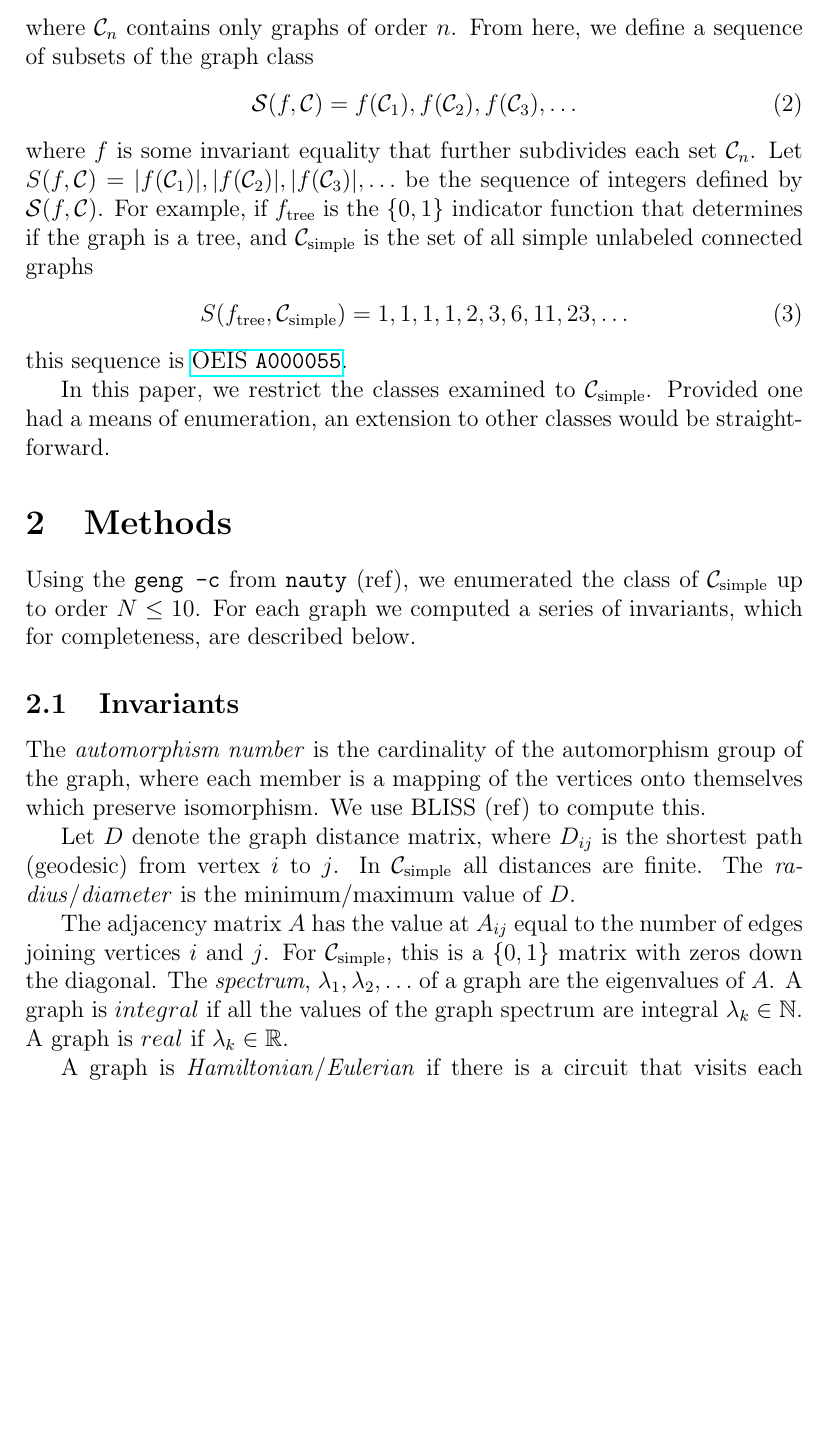
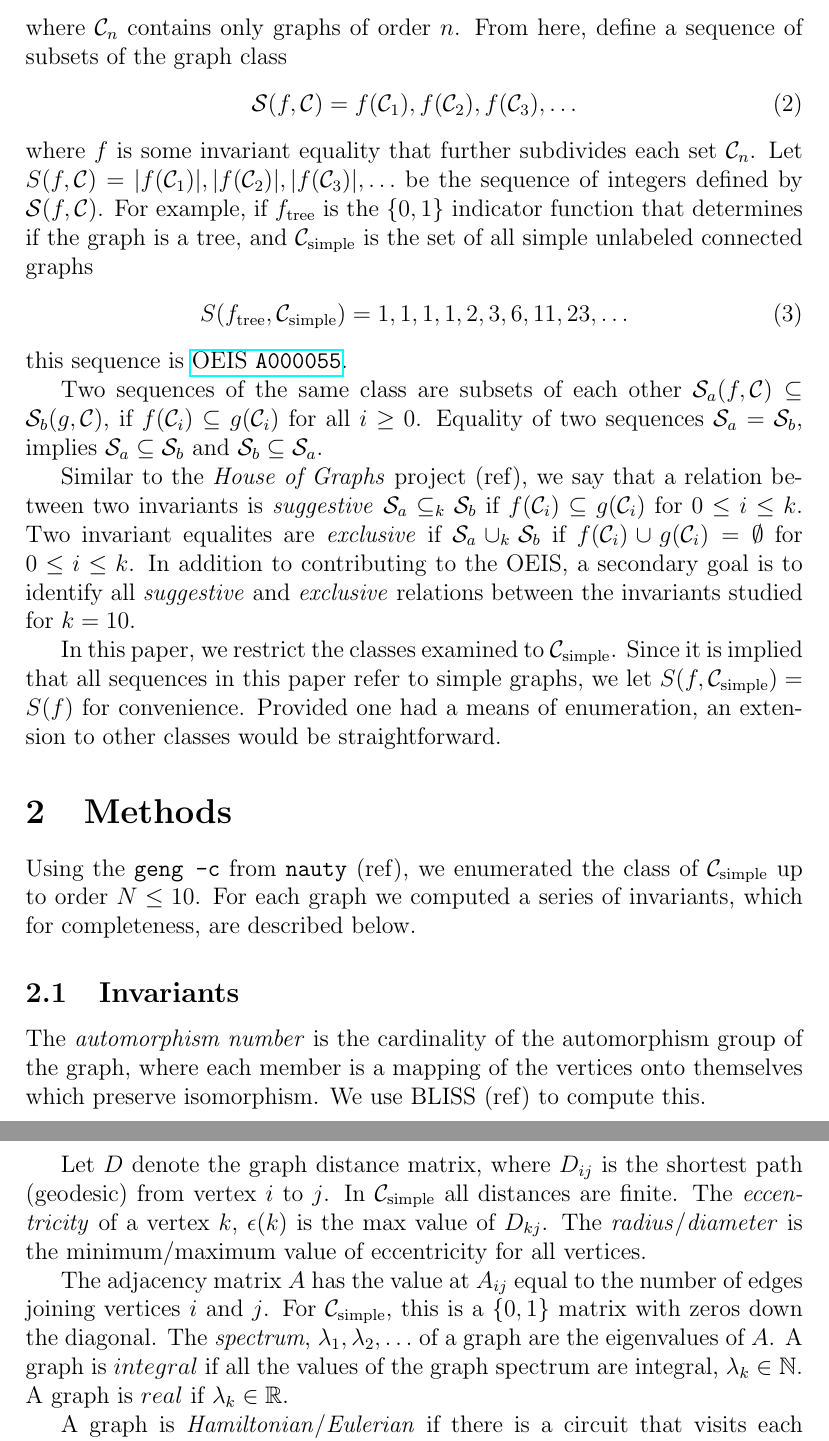
Before and after one commit to thoppe/Encyclopedia-of-Finite-Graphs, a LaTeX paper (report/report.tex): part of page 2 of 3 before the commit and two parts of pages 2 and 3 of 3 after it, the two joined at a grey line, cut so that both start at the same text, the shorter picture padded with empty space. Compiled offline with pdfLaTeX.

Commit message:
Small edits to the report.

```diff
--- a/report/report.tex
+++ b/report/report.tex
@@ -5,6 +5,10 @@
 
 \newcommand{\OEIS}[1]
 {\href{https://oeis.org/#1}{OEIS \texttt{#1}}}
+
+\newcommand{\SEQ}{\mathcal{S}}
+\newcommand{\CLASS}{\mathcal{C}}
+\newcommand{\SIMPLECLASS}{\mathcal{C}_\text{simple}}
 
 \newcommand{\ie}[0]{i.e.\ }
 
@@ -41,29 +45,38 @@ Group the graphs into subsets such that
 \end{equation}
-where $\mathcal{C}_n$ contains only graphs of order $n$.
-From here, we define a sequence of subsets of the graph class
+where $\CLASS_n$ contains only graphs of order $n$.
+From here, define a sequence of subsets of the graph class
 %
 \begin{align}
-\mathcal{S}(f, \mathcal{C})
-&= f(\mathcal{C}_1), f(\mathcal{C}_2), f(\mathcal{C}_3), \ldots
+\SEQ(f, \CLASS)
+&= f(\CLASS_1), f(\CLASS_2), f(\CLASS_3), \ldots
 \end{align}
 %
-where $f$ is some invariant equality that further subdivides each set $\mathcal{C}_n$.
+where $f$ is some invariant equality that further subdivides each set $\CLASS_n$.
 Let
-$S(f, \mathcal{C}) = |f(\mathcal{C}_1)|, |f(\mathcal{C}_2)|, |f(\mathcal{C}_3)|, \ldots$
-be the sequence of integers defined by $\mathcal{S}(f, \mathcal{C})$.
-For example, if $f_\text{tree}$ is the $\{0,1\}$ indicator function that determines if the graph is a tree, and $\mathcal{C}_\text{simple}$ is the set of all simple unlabeled connected graphs
+$S(f, \CLASS) = |f(\CLASS_1)|, |f(\CLASS_2)|, |f(\CLASS_3)|, \ldots$
+be the sequence of integers defined by $\SEQ(f, \CLASS)$.
+For example, if $f_\text{tree}$ is the $\{0,1\}$ indicator function that determines if the graph is a tree, and $\SIMPLECLASS$ is the set of all simple unlabeled connected graphs
 %
 \begin{align}
-S(f_\text{tree}, \mathcal{C}_\text{simple}) = 1, 1, 1, 1, 2, 3, 6, 11, 23, \ldots
+S(f_\text{tree}, \SIMPLECLASS) = 1, 1, 1, 1, 2, 3, 6, 11, 23, \ldots
 \end{align}
 %
 this sequence is \OEIS{A000055}.
 
-In this paper, we restrict the classes examined to $\mathcal{C}_\text{simple}$.
+Two sequences of the same class are subsets of each other $\SEQ_a(f,\CLASS) \subseteq \SEQ_b(g, \CLASS)$, if $f(\CLASS_i) \subseteq g(\CLASS_i)$ for all $i\ge0$.
+Equality of two sequences $\SEQ_a = \SEQ_b$, implies $\SEQ_a \subseteq \SEQ_b$ and $\SEQ_b \subseteq \SEQ_a$.
+
+Similar to the \textit{House of Graphs} project (ref), we say that a relation between two invariants is \textit{suggestive} $\SEQ_a \subseteq_k \SEQ_b$ if $f(\CLASS_i) \subseteq g(\CLASS_i)$ for $0 \le i \le k$.
+Two invariant equalites are \textit{exclusive} if $\SEQ_a \cup_k \SEQ_b$ if $f(\CLASS_i) \cup g(\CLASS_i) = \emptyset$ for $0 \le i \le k$.
+In addition to contributing to the OEIS, a secondary goal is to identify all \textit{suggestive} and \textit{exclusive} relations between the invariants studied for $k=10$.
+
+In this paper, we restrict the classes examined to $\SIMPLECLASS$.
+Since it is implied that all sequences in this paper refer to simple graphs, we let $S(f,\SIMPLECLASS)=S(f)$ for convenience.
 Provided one had a means of enumeration, an extension to other classes would be straightforward.
 
+
 \section{Methods}
-Using the \texttt{geng -c} from \texttt{nauty} (ref), we enumerated the class of $\mathcal{C}_\text{simple}$ up to order $N \le 10$.
+Using the \texttt{geng -c} from \texttt{nauty} (ref), we enumerated the class of $\SIMPLECLASS$ up to order $N \le 10$.
 For each graph we computed a series of invariants, which for completeness, are described below.
 
 \subsection{Invariants}
@@ -71,13 +84,14 @@ For each graph we computed a series of invariants, which for completeness, are d
 The \textit{automorphism number} is the cardinality of the automorphism group of the graph, where each member is a mapping of the vertices onto themselves which preserve isomorphism. We use BLISS (ref) to compute this.
 
 Let $D$ denote the graph distance matrix, where $D_{ij}$ is the shortest path (geodesic) from vertex $i$ to $j$.
-In $\mathcal{C}_\text{simple}$ all distances are finite.
-The \textit{radius}/\textit{diameter} is the minimum/maximum value of $D$.
+In $\SIMPLECLASS$ all distances are finite.
+The \textit{eccentricity} of a vertex $k$, $\epsilon(k)$ is the max value of $D_{k j}$.
+The \textit{radius}/\textit{diameter} is the minimum/maximum value of eccentricity for all vertices.
 
 The adjacency matrix $A$ has the value at $A_{ij}$ equal to the number of edges joining vertices $i$ and $j$.
-For $\mathcal{C}_\text{simple}$, this is a $\{0,1\}$ matrix with zeros down the diagonal.
+For $\SIMPLECLASS$, this is a $\{0,1\}$ matrix with zeros down the diagonal.
 The \textit{spectrum}, $\lambda_1, \lambda_2, \ldots$ of a graph are the eigenvalues of $A$.
-A graph is $integral$ if all the values of the graph spectrum are integral $\lambda_k \in \mathbb{N}$.
+A graph is $integral$ if all the values of the graph spectrum are integral, $\lambda_k \in \mathbb{N}$.
 A graph is $real$ if $\lambda_k \in \mathbb{R}$.
 
 A graph is \textit{Hamiltonian}/\textit{Eulerian} if there is a circuit that visits each vertex/edge exactly once time.
```
Also changed, not shown: report/report.tex (6 more changed lines).
